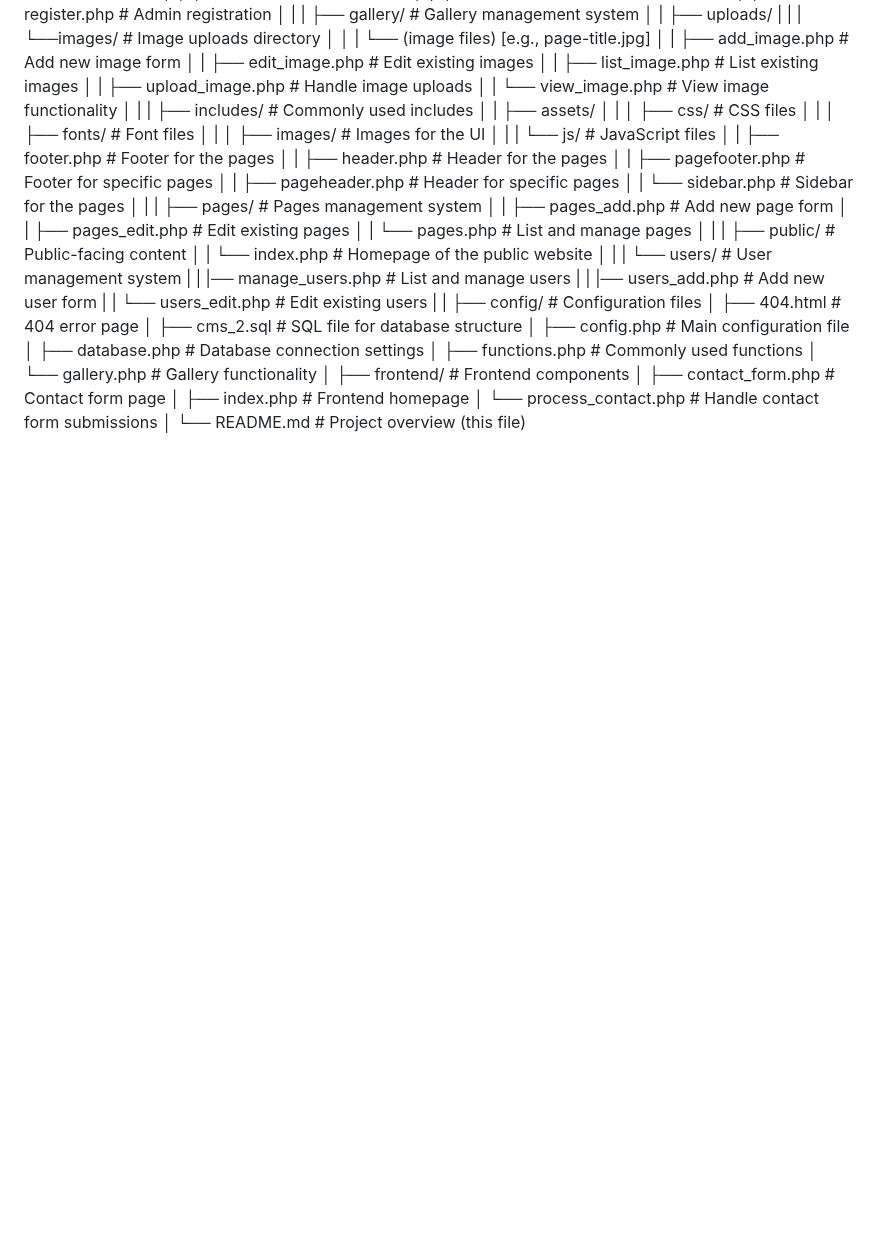
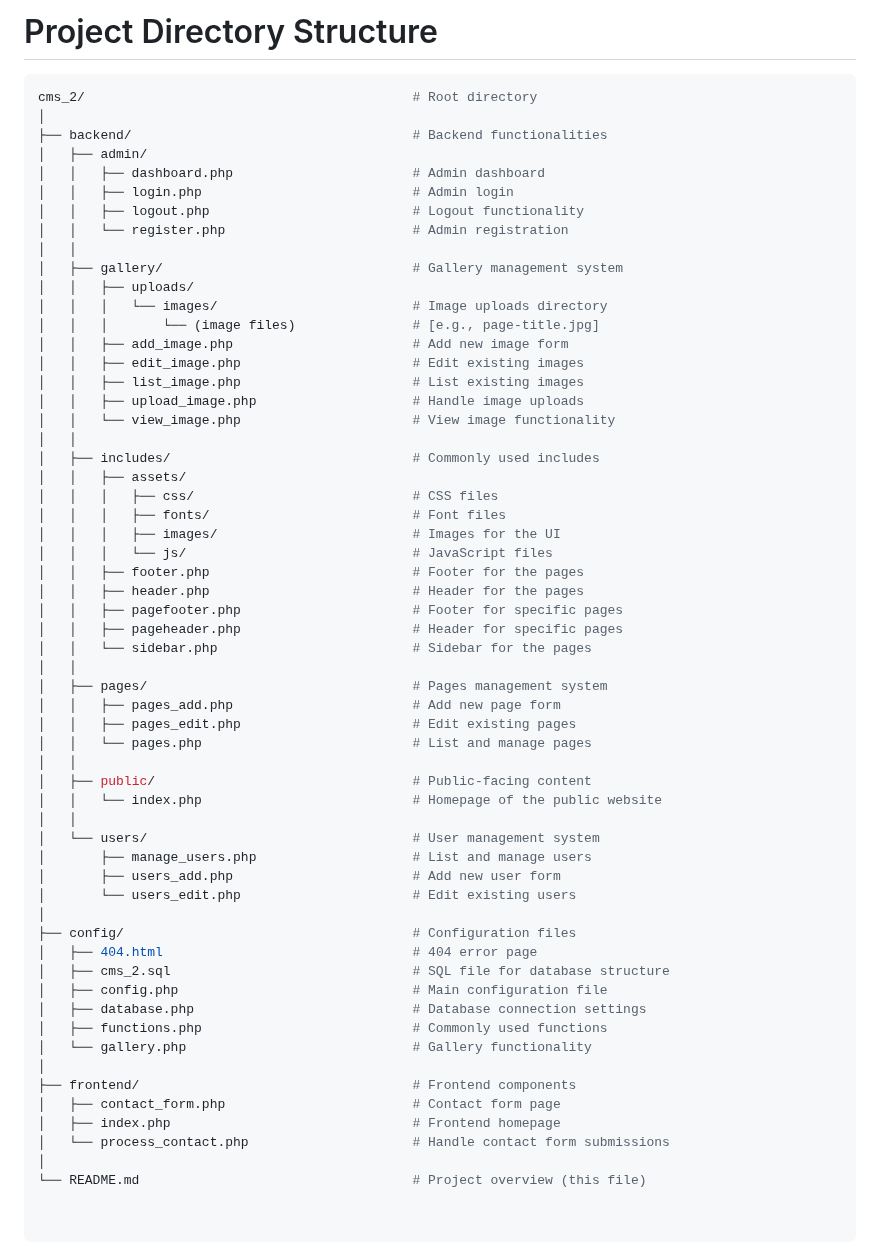
Before and after one commit to therandomuser03/php-cms, a Markdown page: README.md, the part around the change. Rendered like a GitHub page; blank space fills up the shorter version.

````diff
--- a/README.md
+++ b/README.md
@@ -8,6 +8,9 @@ echo '<li><a href="index.php?pagecode='.$i.'">'.$i.'</a></li>';
 
 
 
+# Project Directory Structure
+
+```bash
 cms_2/                                          # Root directory
 │
 ├── backend/                                    # Backend functionalities
@@ -16,42 +19,42 @@ cms_2/                                          # Root directory
 │   │   ├── login.php                           # Admin login
 │   │   ├── logout.php                          # Logout functionality
 │   │   └── register.php                        # Admin registration
-│   |
-|   ├── gallery/                                # Gallery management system
-│   |   ├── uploads/
-|   |   |   └──images/                          # Image uploads directory
-│   │   |      └── (image files)    [e.g., page-title.jpg]
-│   |   ├── add_image.php                       # Add new image form
-│   |   ├── edit_image.php                      # Edit existing images
-│   |   ├── list_image.php                      # List existing images
-│   |   ├── upload_image.php                    # Handle image uploads
-│   |   └── view_image.php                      # View image functionality
-│   |
-|   ├── includes/                               # Commonly used includes
-│   |   ├── assets/
-│   |   │   ├── css/                            # CSS files
-│   |   │   ├── fonts/                          # Font files
-│   |   │   ├── images/                         # Images for the UI
-│   |   |   └── js/                             # JavaScript files
-│   |   ├── footer.php                          # Footer for the pages
-│   |   ├── header.php                          # Header for the pages
-│   |   ├── pagefooter.php                      # Footer for specific pages
-│   |   ├── pageheader.php                      # Header for specific pages
-│   |   └── sidebar.php                         # Sidebar for the pages
-│   |
-|   ├── pages/                                  # Pages management system
-│   |   ├── pages_add.php                       # Add new page form
-│   |   ├── pages_edit.php                      # Edit existing pages
-│   |   └── pages.php                           # List and manage pages
-│   |
-|   ├── public/                                 # Public-facing content
-│   |   └── index.php                           # Homepage of the public website
-│   |
-|   └── users/                                  # User management system
-|   |   |── manage_users.php                    # List and manage users
-|   |   |── users_add.php                       # Add new user form
-|   |   └── users_edit.php                      # Edit existing users
-|   |
+│   │
+│   ├── gallery/                                # Gallery management system
+│   │   ├── uploads/
+│   │   │   └── images/                         # Image uploads directory
+│   │   │       └── (image files)               # [e.g., page-title.jpg]
+│   │   ├── add_image.php                       # Add new image form
+│   │   ├── edit_image.php                      # Edit existing images
+│   │   ├── list_image.php                      # List existing images
+│   │   ├── upload_image.php                    # Handle image uploads
+│   │   └── view_image.php                      # View image functionality
+│   │
+│   ├── includes/                               # Commonly used includes
+│   │   ├── assets/
+│   │   │   ├── css/                            # CSS files
+│   │   │   ├── fonts/                          # Font files
+│   │   │   ├── images/                         # Images for the UI
+│   │   │   └── js/                             # JavaScript files
+│   │   ├── footer.php                          # Footer for the pages
+│   │   ├── header.php                          # Header for the pages
+│   │   ├── pagefooter.php                      # Footer for specific pages
+│   │   ├── pageheader.php                      # Header for specific pages
+│   │   └── sidebar.php                         # Sidebar for the pages
+│   │
+│   ├── pages/                                  # Pages management system
+│   │   ├── pages_add.php                       # Add new page form
+│   │   ├── pages_edit.php                      # Edit existing pages
+│   │   └── pages.php                           # List and manage pages
+│   │
+│   ├── public/                                 # Public-facing content
+│   │   └── index.php                           # Homepage of the public website
+│   │
+│   └── users/                                  # User management system
+│       ├── manage_users.php                    # List and manage users
+│       ├── users_add.php                       # Add new user form
+│       └── users_edit.php                      # Edit existing users
+│
 ├── config/                                     # Configuration files
 │   ├── 404.html                                # 404 error page
 │   ├── cms_2.sql                               # SQL file for database structure
@@ -68,6 +71,7 @@ cms_2/                                          # Root directory
 └── README.md                                   # Project overview (this file)
 
 
+```
 
 <!--
 
````
